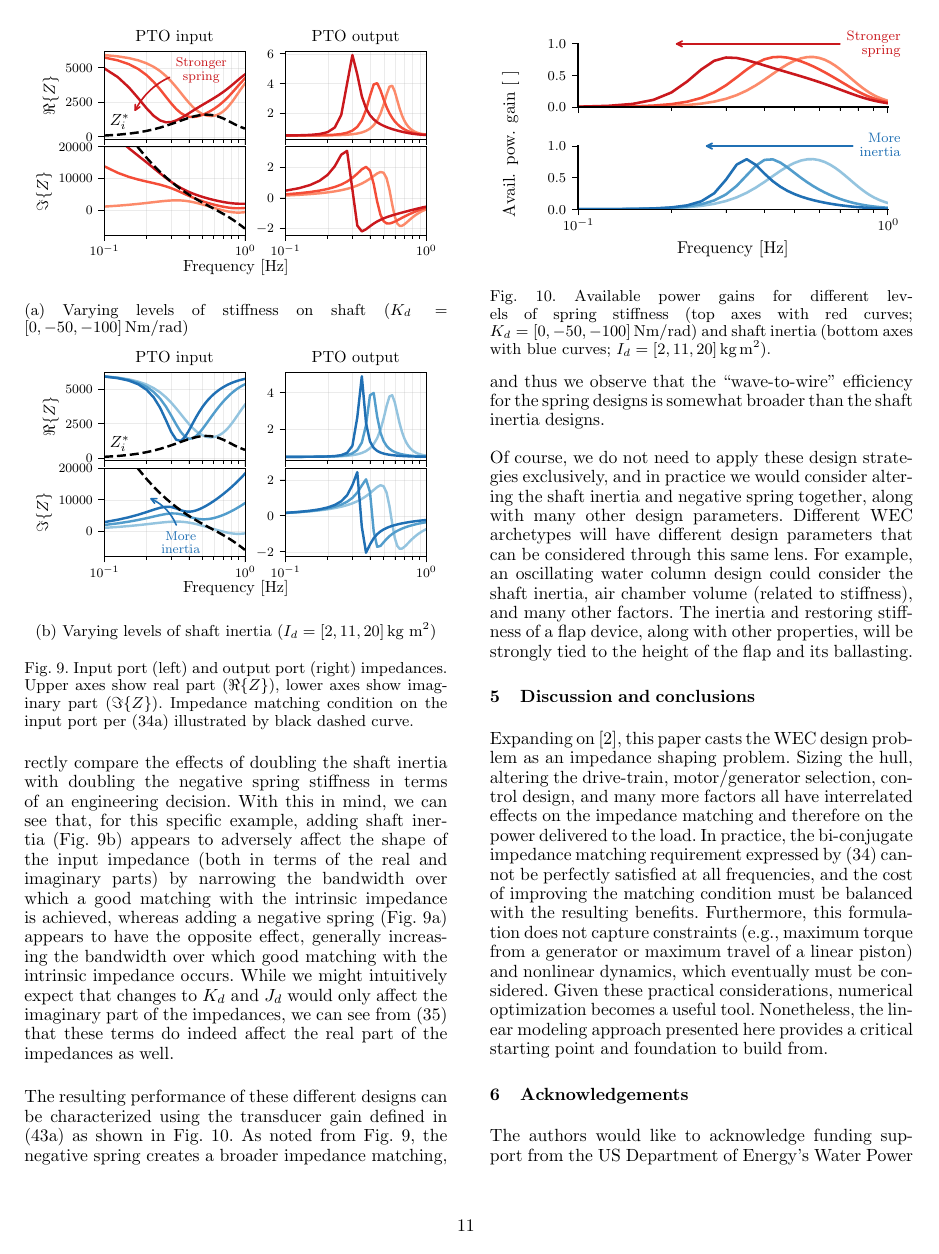
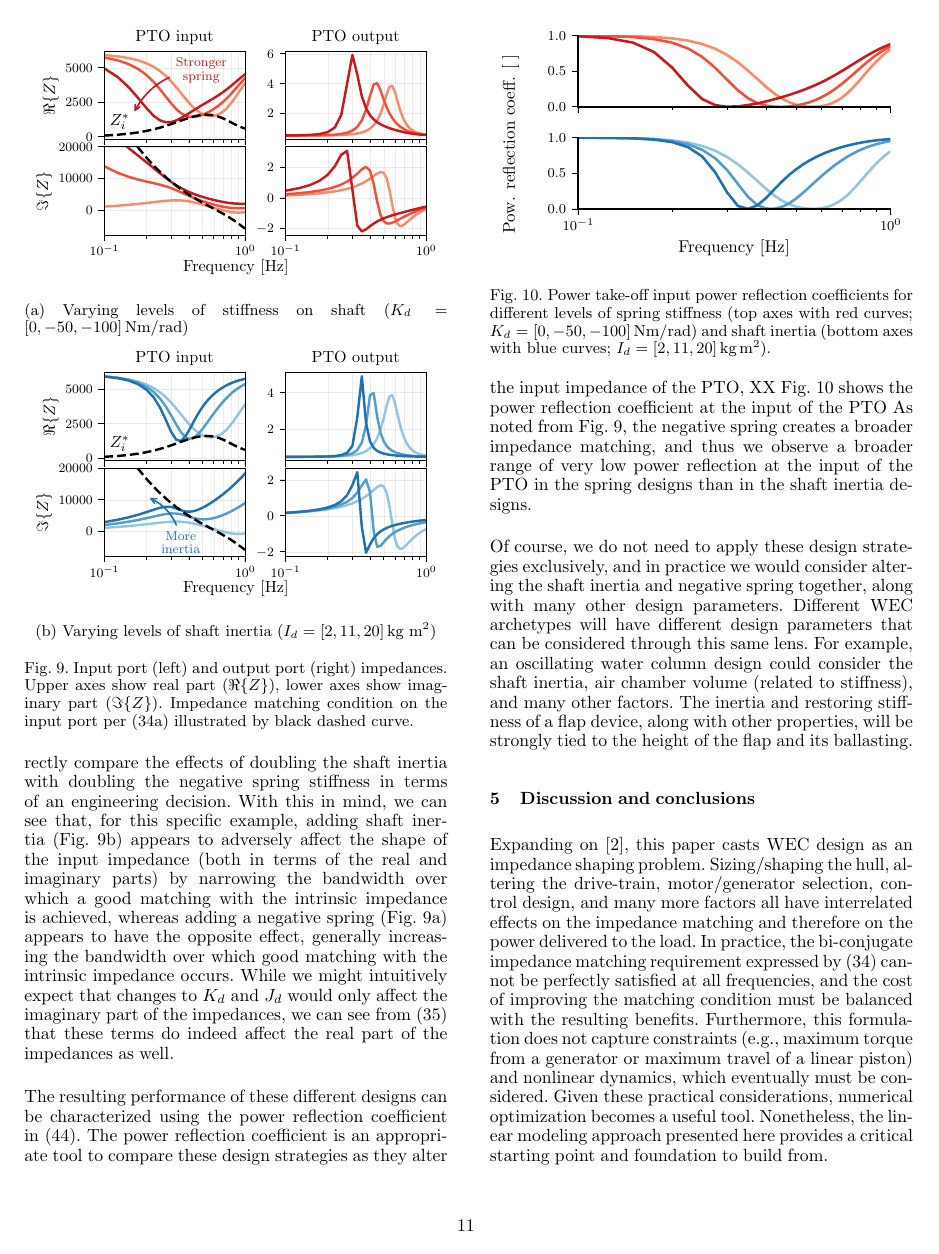
Before and after one commit to sandialabs/wec_as_multiport, a LaTeX document (paper/wec_as_multiport.tex): page 11 of 12. Compiled offline with pdfLaTeX.

Commit message:
include reflection coeff. in results

```diff
--- a/paper/wec_as_multiport.tex
+++ b/paper/wec_as_multiport.tex
@@ -911,14 +911,16 @@ It should be noted that the range of values for $K_d$ and $J_d$ shown in \figure
 With this in mind, we can see that, for this specific example, adding shaft inertia (\figurename~\ref{fig:wec_as_multiport_in_and_out_impedances_inertia}) appears to adversely affect the shape of the input impedance (both in terms of the real and imaginary parts) by narrowing the bandwidth over which a good matching with the intrinsic impedance is achieved, whereas adding a negative spring (\figurename~\ref{fig:wec_as_multiport_in_and_out_impedances_spring}) appears to have the opposite effect, generally increasing the bandwidth over which good matching with the intrinsic impedance occurs.
 While we might intuitively expect that changes to $K_d$ and $J_d$ would only affect the imaginary part of the impedances, we can see from \eqref{eq:expanded_z} that these terms do indeed affect the real part of the impedances as well.
 
-The resulting performance of these different designs can be characterized using the transducer gain defined in \eqref{eq:transducer_gain} as shown in \figurename~\ref{fig:wec_as_multiport_spring_inertia_transducer_gains}.
-As noted from \figurename~\ref{fig:wec_as_multiport_in_and_out_impedances}, the negative spring creates a broader impedance matching, and thus we observe that the ``wave-to-wire'' efficiency for the spring designs is somewhat broader than the shaft inertia designs.
+The resulting performance of these different designs can be characterized using the power reflection coefficient in \eqref{eq:reflection_coeff_impedances}.
+The power reflection coefficient is an appropriate tool to compare these design strategies as they alter the input impedance of the PTO, XX
+\figurename~\ref{wec_as_multiport_spring_inertia_power_reflection_coefficient} shows the power reflection coefficient at the input of the PTO
+As noted from \figurename~\ref{fig:wec_as_multiport_in_and_out_impedances}, the negative spring creates a broader impedance matching, and thus we observe a broader range of very low power reflection at the input of the PTO in the spring designs than in the shaft inertia designs.
 
 \begin{figure}[tb]
         \centering
-        \includegraphics[width=1\columnwidth]{wec_as_multiport_spring_inertia_transducer_gains.pdf}
-        \caption{Available power gains for different levels of spring stiffness (top axes with red curves; $K_d=[0, -50, -100]$\,Nm/rad) and shaft inertia (bottom axes with blue curves; $I_d=[2, 11, 20]$\,kg\,m$^2$).}
-        \label{fig:wec_as_multiport_spring_inertia_transducer_gains}
+        \includegraphics[width=1\columnwidth]{wec_as_multiport_spring_inertia_power_reflection_coefficient.pdf}
+        \caption{Power take-off input power reflection coefficients for different levels of spring stiffness (top axes with red curves; $K_d=[0, -50, -100]$\,Nm/rad) and shaft inertia (bottom axes with blue curves; $I_d=[2, 11, 20]$\,kg\,m$^2$).}
+        \label{wec_as_multiport_spring_inertia_power_reflection_coefficient}
 \end{figure}
 
 Of course, we do not need to apply these design strategies exclusively, and in practice we would consider altering the shaft inertia and negative spring together, along with many other design parameters.
@@ -928,8 +930,8 @@ The inertia and restoring stiffness of a flap device, along with other propertie
 
 % ------------------------------------------------------------------
 \section{Discussion and conclusions}
-Expanding on \cite{Bacelli:2021aa}, this paper casts the WEC design problem as an impedance shaping problem.
-Sizing the hull, altering the drive-train, motor/generator selection, control design, and many more factors all have interrelated effects on the impedance matching and therefore on the power delivered to the load.
+Expanding on \cite{Bacelli:2021aa}, this paper casts WEC design as an impedance shaping problem.
+Sizing/shaping the hull, altering the drive-train, motor/generator selection, control design, and many more factors all have interrelated effects on the impedance matching and therefore on the power delivered to the load.
 In practice, the bi-conjugate impedance matching requirement expressed by \eqref{eq:bi_conj_matching} cannot be perfectly satisfied at all frequencies, and the cost of improving the matching condition must be balanced with the resulting benefits.
 Furthermore, this formulation does not capture constraints (e.g., maximum torque from a generator or maximum travel of a linear piston) and nonlinear dynamics, which eventually must be considered.
 Given these practical considerations, numerical optimization becomes a useful tool.
```
Also changed, not shown: paper/wec_as_multiport.bib (+11 -1 lines), gfx/wec_as_multiport_reflection_coefficient.pdf, gfx/wec_as_multiport_spring_inertia_power_reflection_coefficient.pdf (added), gfx/wec_as_multiport_spring_inertia_power_transmission_coefficient.pdf (added), paper/wec_as_multiport.tex (16 more changed lines), 1 other file.
